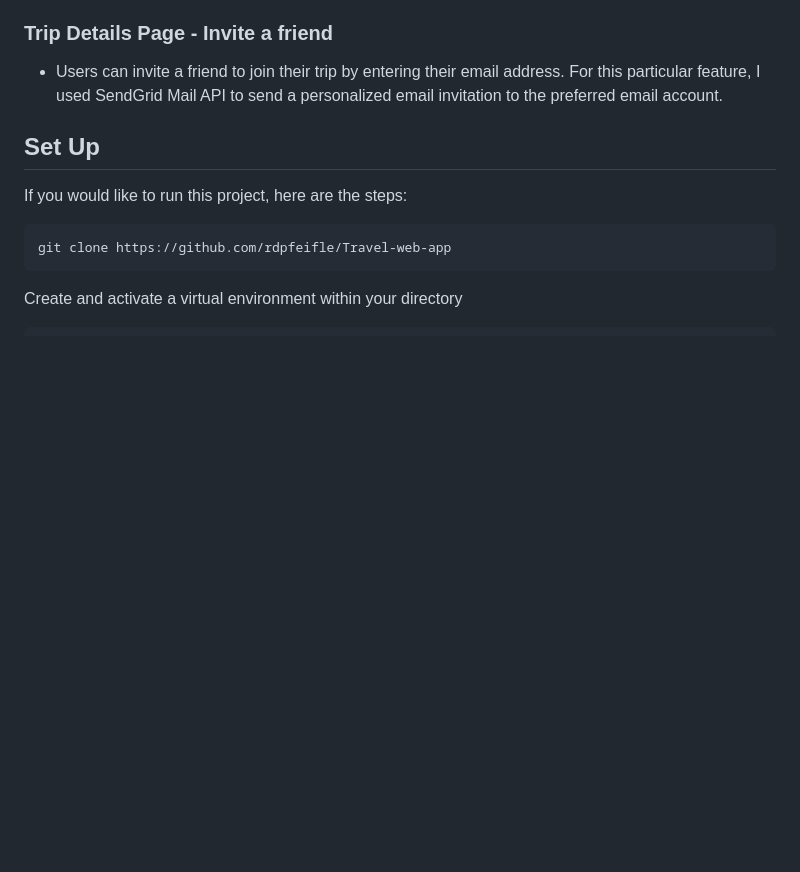
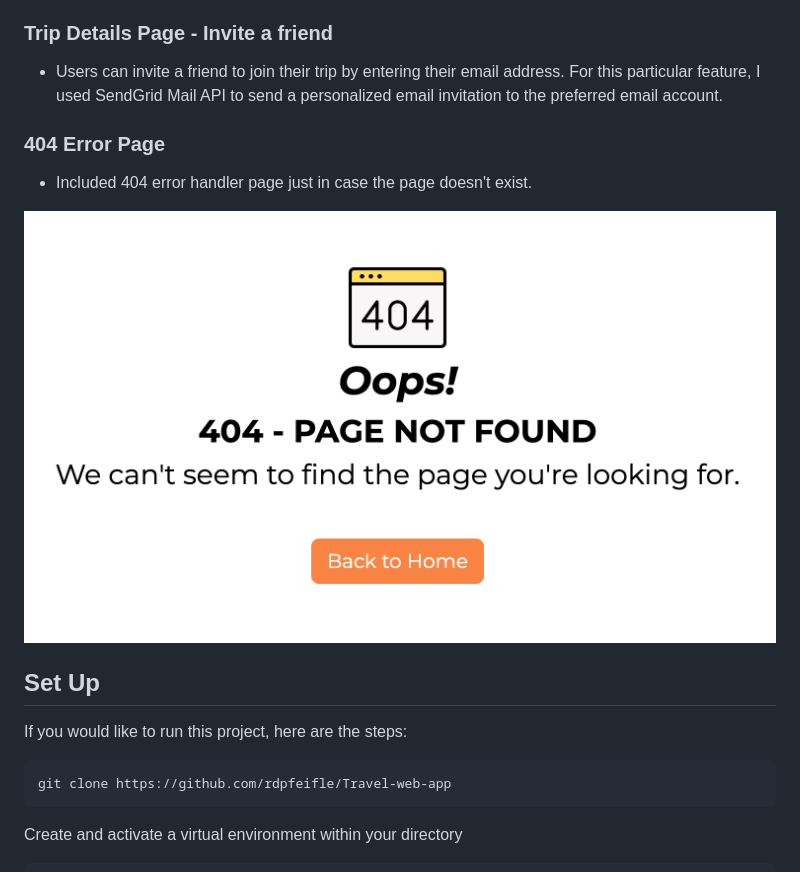
Before and after one commit to rdpfeifle/Travel-web-app, a Markdown page: README.md, the part around the change printed below. GitHub-like rendering; pictures changed too: static/screenshots/404-error.png (added); blank space fills up the shorter version.

Commit message:
added more images to README file

```diff
--- a/README.md
+++ b/README.md
@@ -61,6 +64,12 @@
 ### Trip Details Page - Invite a friend
 
 - Users can invite a friend to join their trip by entering their email address. For this particular feature, I used SendGrid Mail API to send a personalized email invitation to the preferred email account.
+
+### 404 Error Page
+
+- Included 404 error handler page just in case the page doesn't exist.
+
+![Tripaholics - 404 Error Handler](/static/screenshots/404-error.png)
 
 ## Set Up
 
```
Also changed, not shown: other parts of README.md (+3 -0 lines), static/screenshots/login-page-responsive.png (added), 1 other file.
